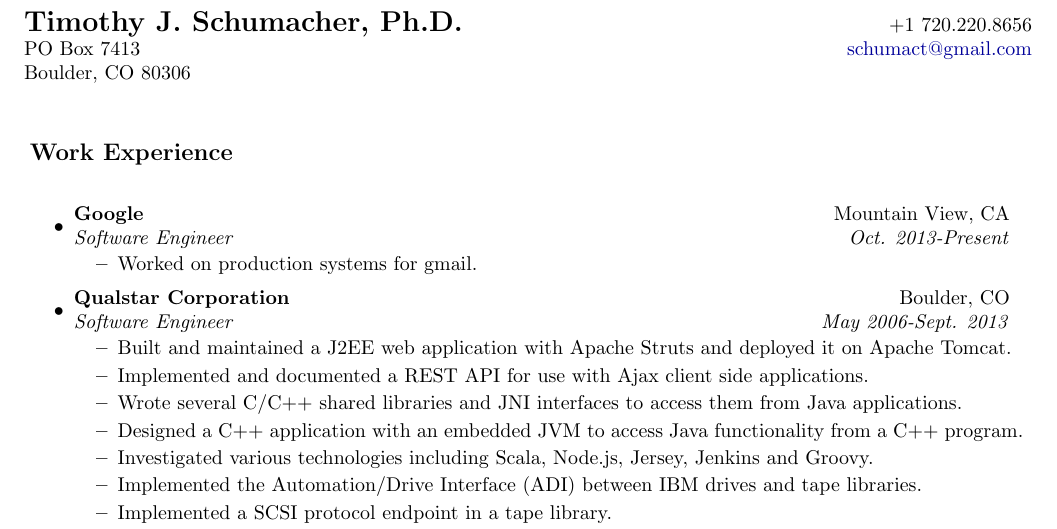
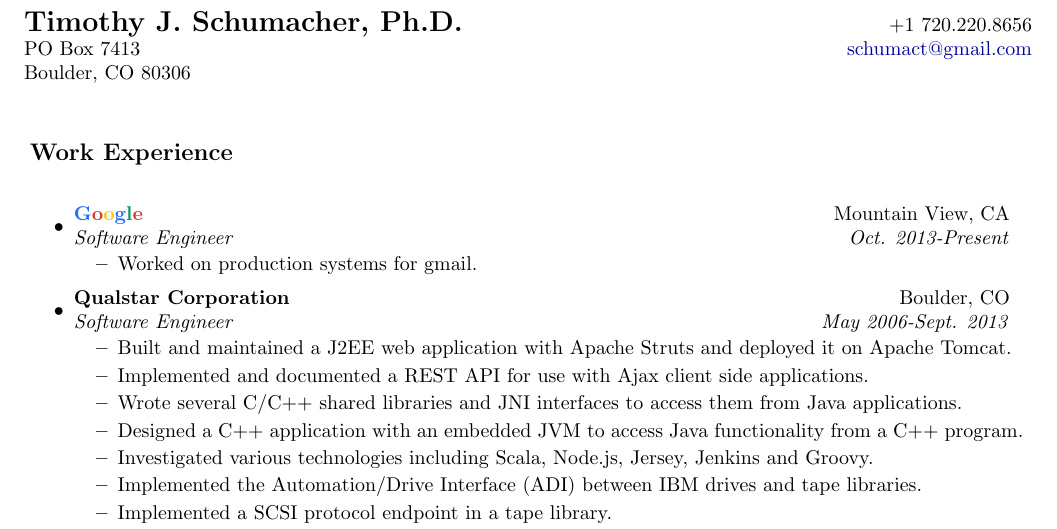
Before and after one commit to BanjoPicker/resume, a LaTeX CV (resume.tex, which reads workexperience.tex): part of page 1 of 2, cut so that both start at the same text. Compiled offline with pdfLaTeX.

Commit message:
Use colors for company name.

```diff
--- a/resume.tex
+++ b/resume.tex
@@ -7,8 +7,13 @@
 
 \documentclass[letterpaper,10pt]{article}
 \usepackage{color}
+\usepackage{xcolor}
 \definecolor{darkblue}{rgb}{0, 0, .6}
 \definecolor{grey}{rgb}{.7, .7, .7}
+\definecolor{ggreen}{HTML}{009856}
+\definecolor{gyellow}{HTML}{FFC80E}
+\definecolor{gred}{HTML}{D4412B}
+\definecolor{gblue}{HTML}{2471F3}
 
 %-----------------------------------------------------------
 %Margin setup
@@ -48,6 +53,7 @@
 %-----------------------------------------------------------
 %Custom commands
 \newcommand{\resitem}[1]{\item #1 \vspace{-2pt}}
+\newcommand{\google}{\textcolor{gblue}{G}\textcolor{gred}{o}\textcolor{gyellow}{o}\textcolor{gblue}{g}\textcolor{ggreen}{l}\textcolor{gred}{e}}
 \newcommand{\resheading}[1]{{\large \parashade[.9]{sharpcorners}{\textbf{#1 \vphantom{p\^{E}}}}}}
 \newcommand{\ressubheading}[4]{
 \begin{tabular*}{6.5in}{l@{\extracolsep{\fill}}r}
--- a/workexperience.tex
+++ b/workexperience.tex
@@ -1,7 +1,7 @@
 \resheading{Work Experience}
 \begin{itemize}
 \item
-	\ressubheading{Google}{Mountain View, CA}{Software Engineer}{Oct. 2013-Present}
+	\ressubheading{\google}{Mountain View, CA}{Software Engineer}{Oct. 2013-Present}
 	\begin{itemize}
 		\resitem{Worked on production systems for gmail.}
 	\end{itemize}
```
Also changed, not shown: resume.pdf.
